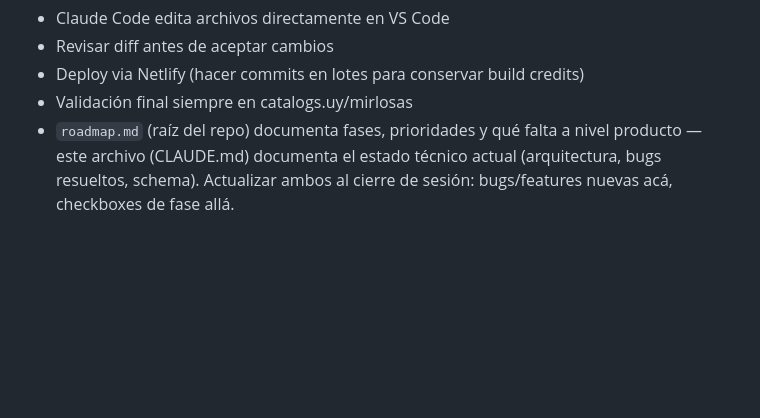
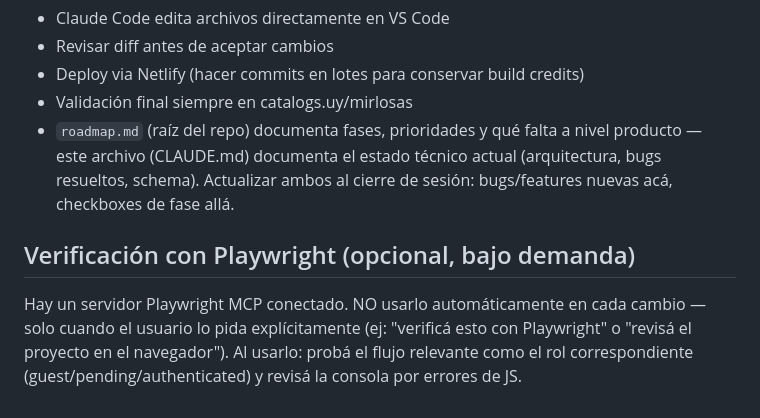
Before and after one commit to Luis-code90/catalogo, a Markdown page: CLAUDE.md, the part around the change. Rendered like a GitHub page; blank space fills up the shorter version.

Commit message:
docs: documentar uso del servidor Playwright MCP en CLAUDE.md
Aclara que Playwright está conectado pero es de uso bajo demanda, no
automático en cada cambio, para que quede claro el criterio a futuro.

Co-Authored-By: Claude Sonnet 5 <noreply@anthropic.com>

```diff
--- a/CLAUDE.md
+++ b/CLAUDE.md
@@ -497,3 +497,11 @@ Pendientes (baja prioridad):
   producto — este archivo (CLAUDE.md) documenta el estado técnico actual
   (arquitectura, bugs resueltos, schema). Actualizar ambos al cierre de sesión:
   bugs/features nuevas acá, checkboxes de fase allá.
+
+## Verificación con Playwright (opcional, bajo demanda)
+
+Hay un servidor Playwright MCP conectado. NO usarlo automáticamente en
+cada cambio — solo cuando el usuario lo pida explícitamente (ej:
+"verificá esto con Playwright" o "revisá el proyecto en el navegador").
+Al usarlo: probá el flujo relevante como el rol correspondiente
+(guest/pending/authenticated) y revisá la consola por errores de JS.
```
